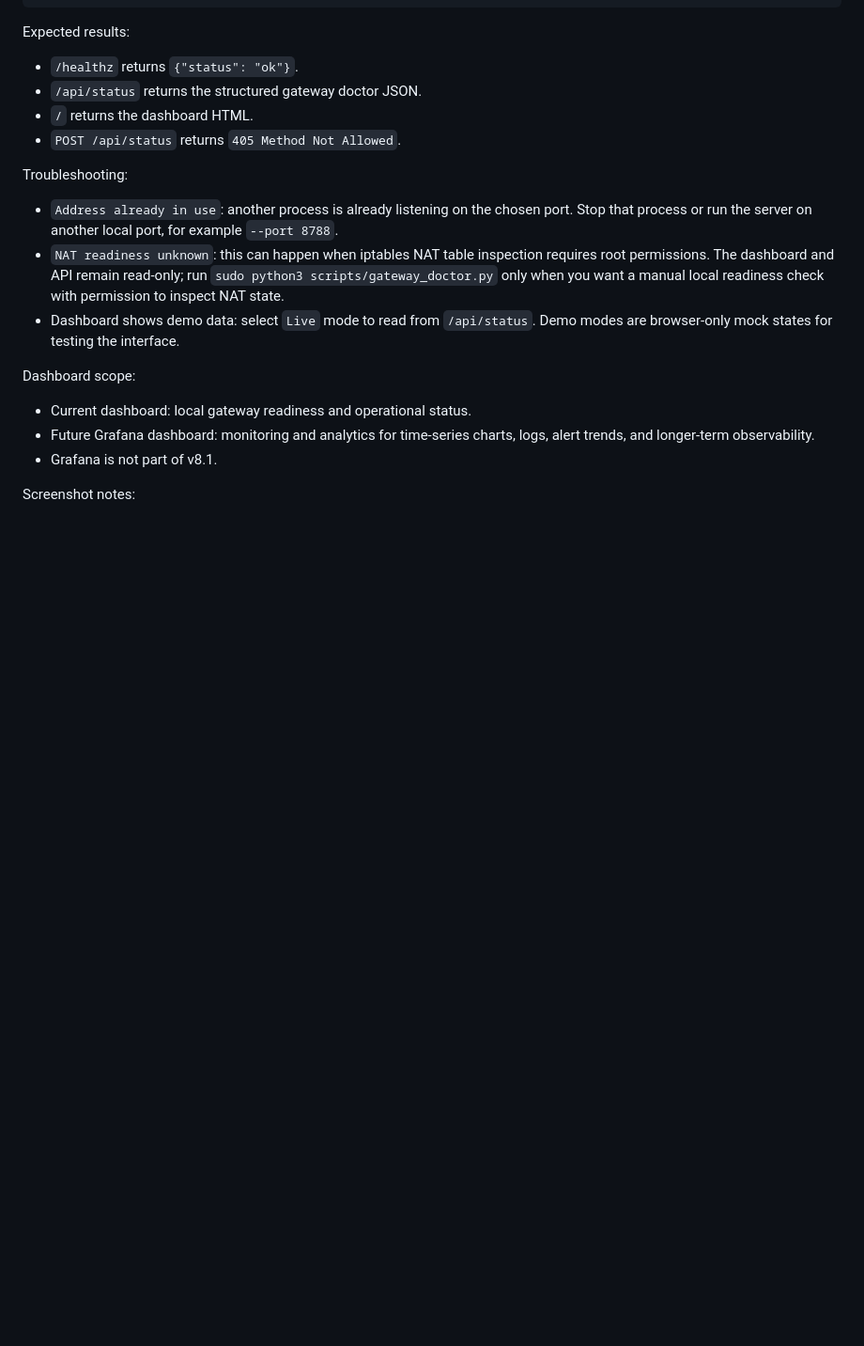
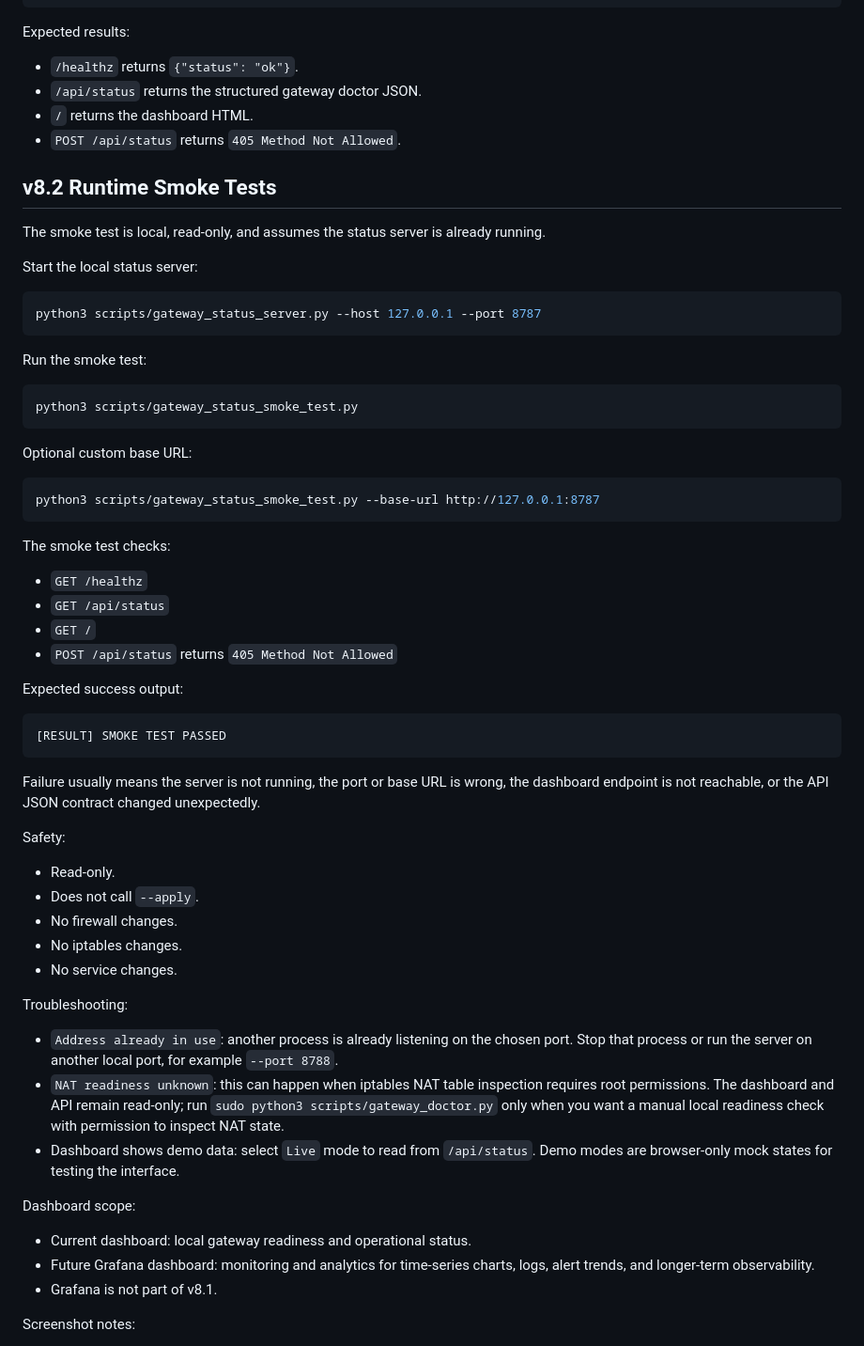
Before and after one commit to mohamadnfaraj119-alt/NetGuard-AI-Gateway-Project, a Markdown page: README.md, the part around the change. Shown at 94% size. GitHub-like rendering; blank space fills up the shorter version.

Commit message:
Document gateway status smoke test

````diff
--- a/README.md
+++ b/README.md
@@ -203,6 +203,54 @@ Expected results:
 - `/` returns the dashboard HTML.
 - `POST /api/status` returns `405 Method Not Allowed`.
 
+## v8.2 Runtime Smoke Tests
+
+The smoke test is local, read-only, and assumes the status server is already
+running.
+
+Start the local status server:
+
+```bash
+python3 scripts/gateway_status_server.py --host 127.0.0.1 --port 8787
+```
+
+Run the smoke test:
+
+```bash
+python3 scripts/gateway_status_smoke_test.py
+```
+
+Optional custom base URL:
+
+```bash
+python3 scripts/gateway_status_smoke_test.py --base-url http://127.0.0.1:8787
+```
+
+The smoke test checks:
+
+- `GET /healthz`
+- `GET /api/status`
+- `GET /`
+- `POST /api/status` returns `405 Method Not Allowed`
+
+Expected success output:
+
+```text
+[RESULT] SMOKE TEST PASSED
+```
+
+Failure usually means the server is not running, the port or base URL is wrong,
+the dashboard endpoint is not reachable, or the API JSON contract changed
+unexpectedly.
+
+Safety:
+
+- Read-only.
+- Does not call `--apply`.
+- No firewall changes.
+- No iptables changes.
+- No service changes.
+
 Troubleshooting:
 
 - `Address already in use`: another process is already listening on the chosen
````
